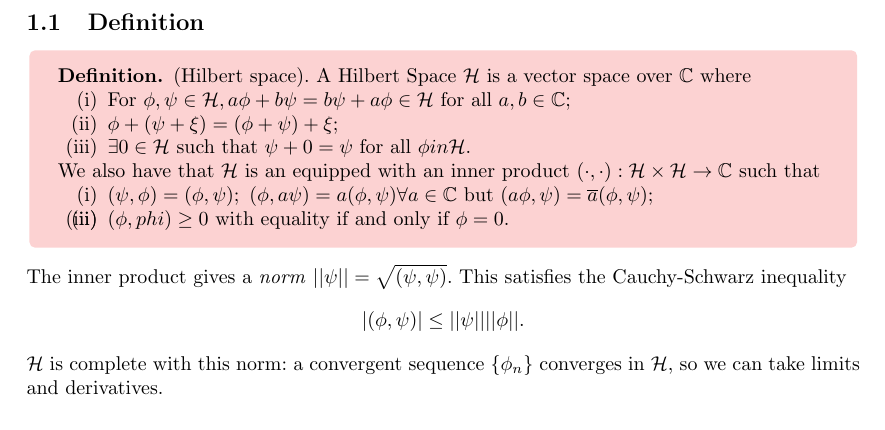
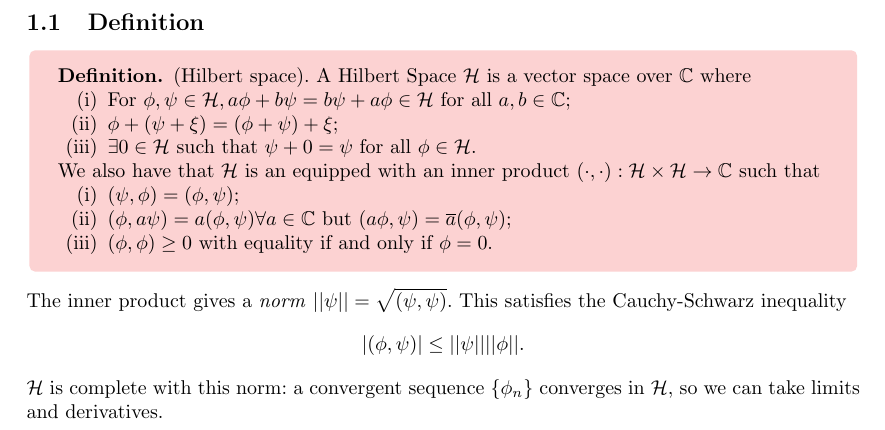
Before and after one commit to FinleyCooper/lectures, a LaTeX document (Principles of Quantum Mechanics/main.tex): part of page 3 of 3, cut so that both start at the same text. The pictures show the PDF file Principles of Quantum Mechanics/main.pdf that the author committed with the source.

Commit message:
Fixed typos

```diff
--- a/Principles of Quantum Mechanics/main.tex
+++ b/Principles of Quantum Mechanics/main.tex
@@ -17,13 +17,13 @@
 	  \begin{enumerate}
 		  \item For $ \phi,\psi \in \mathcal H, a\phi+b\psi = b\psi + a \phi \in \mathcal H $ for all $ a,b\in \C $;
 		  \item $ \phi + (\psi + \xi) = (\phi + \psi) + \xi $;
-		  \item $ \exists 0 \in \mathcal H $ such that $ \psi + 0 = \psi $ for all $ \phi in \mathcal H $.
+		  \item $ \exists 0 \in \mathcal H $ such that $ \psi + 0 = \psi $ for all $ \phi \in \mathcal H $.
 	  \end{enumerate}
 	  We also have that $ \mathcal H $ is an equipped with an inner product $ (\cdot, \cdot) : \mathcal H \times \mathcal H \to \C $ such that
 	  \begin{enumerate}
-		  \item (\psi,\phi) = (\phi,\psi);
+		  \item $ (\psi,\phi) = (\phi,\psi) $;
 		  \item $ (\phi, a\psi) = a(\phi,\psi) \forall a\in \C $ but $ (a\phi,\psi) = \overline a (\phi,\psi) $;
-		  \item $ (\phi,phi) \ge 0 $ with equality if and only if $ \phi = 0 $.
+		  \item $ (\phi,\phi) \ge 0 $ with equality if and only if $ \phi = 0 $.
 	  \end{enumerate}
   \end{definition}
   The inner product gives a \textit{norm} $ ||\psi||= \sqrt{(\psi,\psi)} $. This satisfies the Cauchy-Schwarz inequality
```
Also changed, not shown: Principles of Quantum Mechanics/main.pdf.
